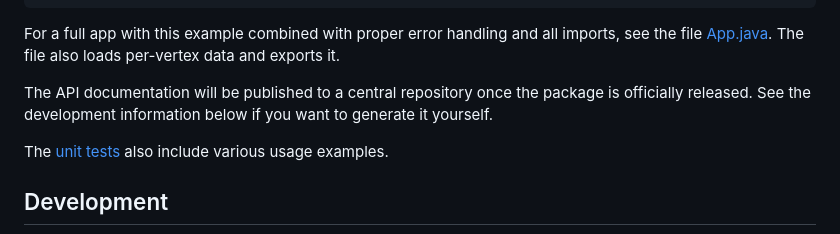
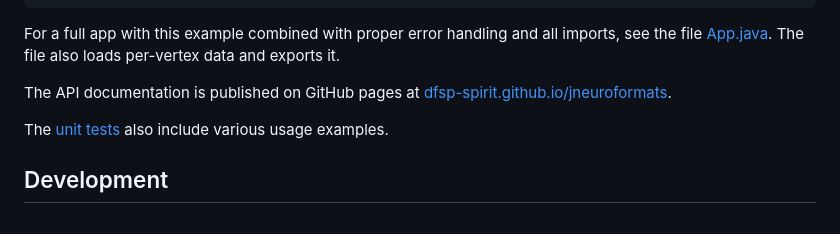
Before and after one commit to dfsp-spirit/jneuroformats, a Markdown page: README.md, the part around the change. GitHub-like rendering.

Commit message:
NEW: link to API docs on GH pages

```diff
--- a/README.md
+++ b/README.md
@@ -65,7 +65,7 @@ System.out.println("Wrote mesh vertex-colored by Desikan regions to file: " + pl
 For a full app with this example combined with proper error handling and all imports, see the file [App.java](./jneuroformats/src/main/java/org/rcmd/jneuroformats/App.java). The file also loads per-vertex data and exports it.
 
 
-The API documentation will be published to a central repository once the package is officially released. See the development information below if you want to generate it yourself.
+The API documentation is published on GitHub pages at [dfsp-spirit.github.io/jneuroformats](https://dfsp-spirit.github.io/jneuroformats).
 
 
 The [unit tests](./jneuroformats/src/test/java/org/rcmd/jneuroformats/) also include various usage examples.
```
